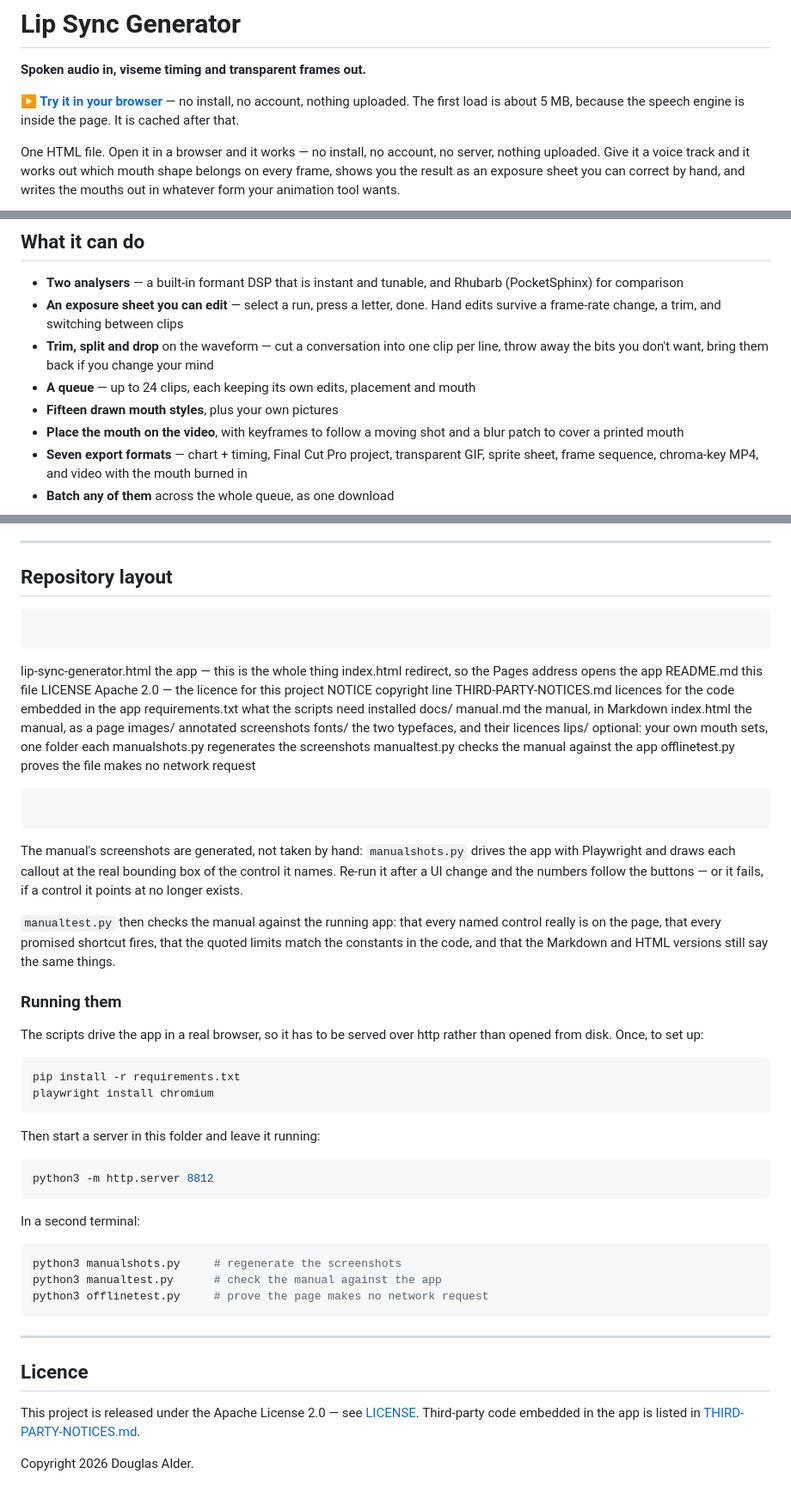
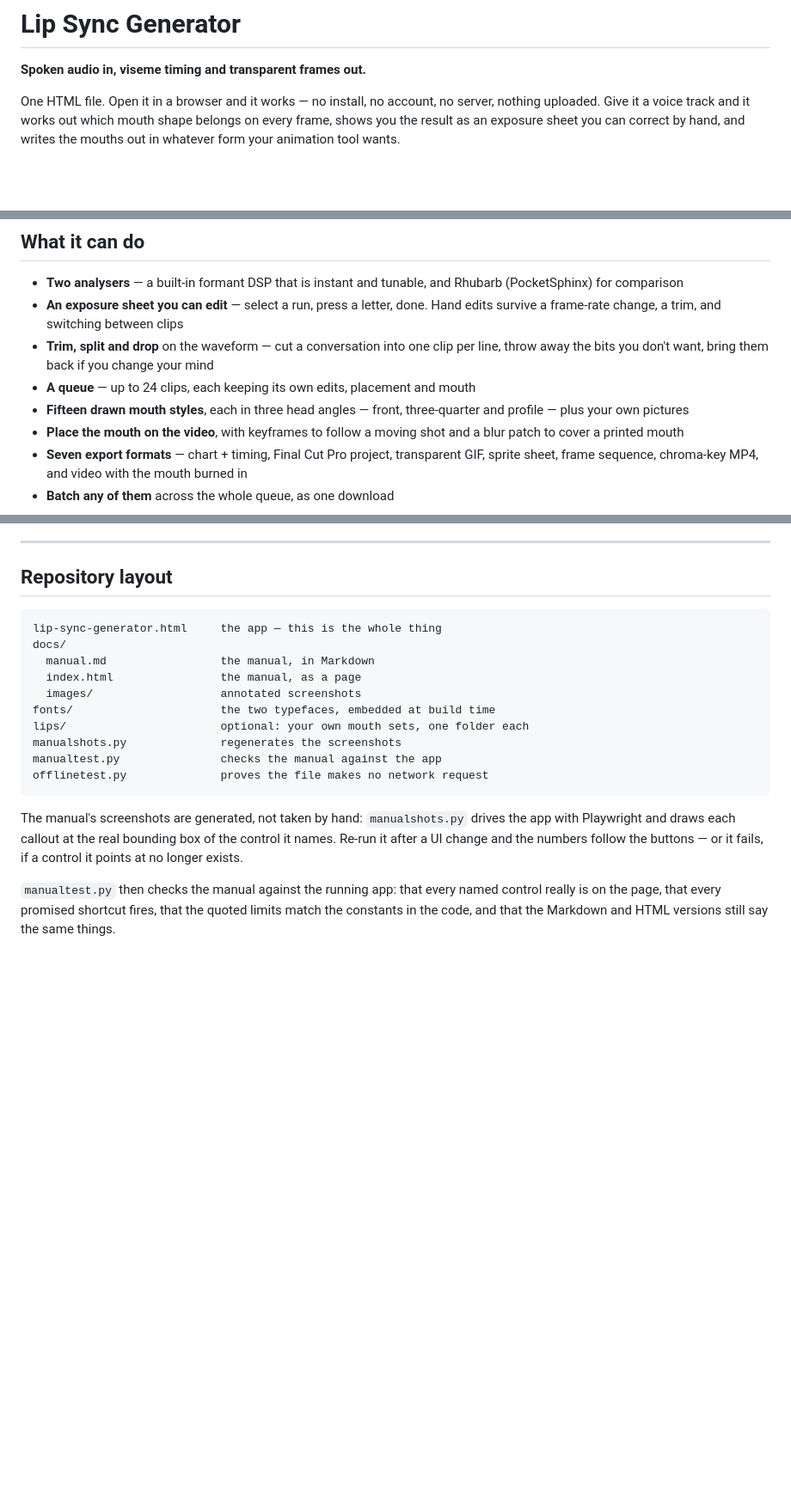
Before and after one commit to dougalder/lip-sync-generator, a Markdown page: README.md, 3 parts joined by grey strips. Shown at 86% size. Drawn GitHub-style; blank space fills up the shorter version.

````diff
--- a/README.md
+++ b/README.md
@@ -1,8 +1,6 @@
 # Lip Sync Generator
 
 **Spoken audio in, viseme timing and transparent frames out.**
-
-**[▶ Try it in your browser](https://dougalder.github.io/lip-sync-generator/)** — no install, no account, nothing uploaded. The first load is about 5 MB, because the speech engine is inside the page. It is cached after that.
 
 One HTML file. Open it in a browser and it works — no install, no account, no
 server, nothing uploaded. Give it a voice track and it works out which mouth
@@ -55,7 +50,8 @@ The two are checked against each other, so neither can quietly drift.
   per line, throw away the bits you don't want, bring them back if you change
   your mind
 - **A queue** — up to 24 clips, each keeping its own edits, placement and mouth
-- **Fifteen drawn mouth styles**, plus your own pictures
+- **Fifteen drawn mouth styles**, each in three head angles — front,
+  three-quarter and profile — plus your own pictures
 - **Place the mouth on the video**, with keyframes to follow a moving shot and a
   blur patch to cover a printed mouth
 - **Seven export formats** — chart + timing, Final Cut Pro project, transparent
@@ -116,24 +112,16 @@ A few notes on the above, since they are the kind of thing people ask:
 ## Repository layout
 
 ```
-```
 lip-sync-generator.html     the app — this is the whole thing
-index.html                  redirect, so the Pages address opens the app
-README.md                   this file
-LICENSE                     Apache 2.0 — the licence for this project
-NOTICE                      copyright line
-THIRD-PARTY-NOTICES.md      licences for the code embedded in the app
-requirements.txt            what the scripts need installed
 docs/
   manual.md                 the manual, in Markdown
   index.html                the manual, as a page
   images/                   annotated screenshots
-fonts/                      the two typefaces, and their licences
+fonts/                      the two typefaces, embedded at build time
 lips/                       optional: your own mouth sets, one folder each
 manualshots.py              regenerates the screenshots
 manualtest.py               checks the manual against the app
 offlinetest.py              proves the file makes no network request
-```
 ```
 
 The manual's screenshots are generated, not taken by hand: `manualshots.py`
@@ -145,37 +133,3 @@ buttons — or it fails, if a control it points at no longer exists.
 control really is on the page, that every promised shortcut fires, that the
 quoted limits match the constants in the code, and that the Markdown and HTML
 versions still say the same things.
-
-### Running them
-
-The scripts drive the app in a real browser, so it has to be served over http
-rather than opened from disk. Once, to set up:
-
-```bash
-pip install -r requirements.txt
-playwright install chromium
-```
-
-Then start a server in this folder and leave it running:
-
-```bash
-python3 -m http.server 8812
-```
-
-In a second terminal:
-
-```bash
-python3 manualshots.py     # regenerate the screenshots
-python3 manualtest.py      # check the manual against the app
-python3 offlinetest.py     # prove the page makes no network request
-```
-
----
-
-## Licence
-
-This project is released under the Apache License 2.0 — see [LICENSE](LICENSE).
-Third-party code embedded in the app is listed in
-[THIRD-PARTY-NOTICES.md](THIRD-PARTY-NOTICES.md).
-
-Copyright 2026 Douglas Alder.
````
Also changed, not shown: other parts of README.md (+1 -4 lines).
